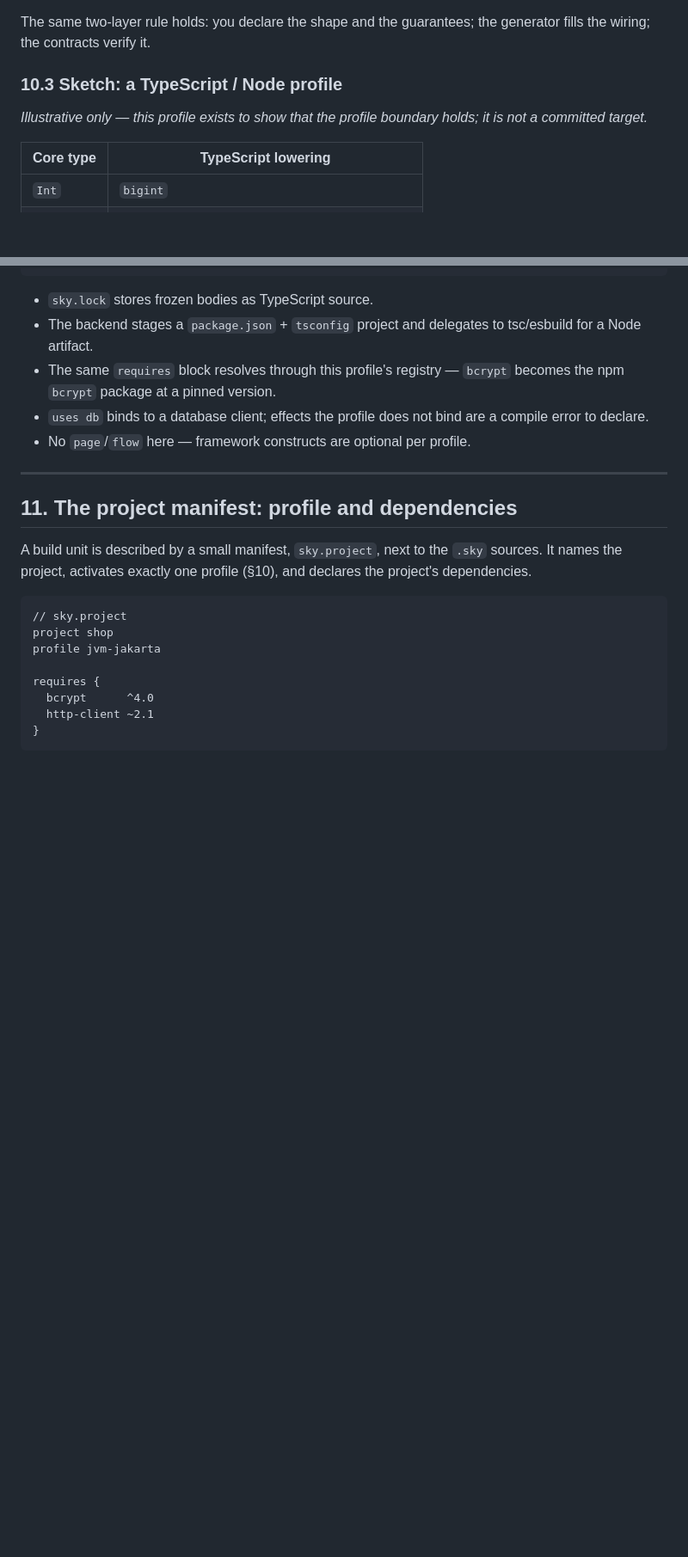
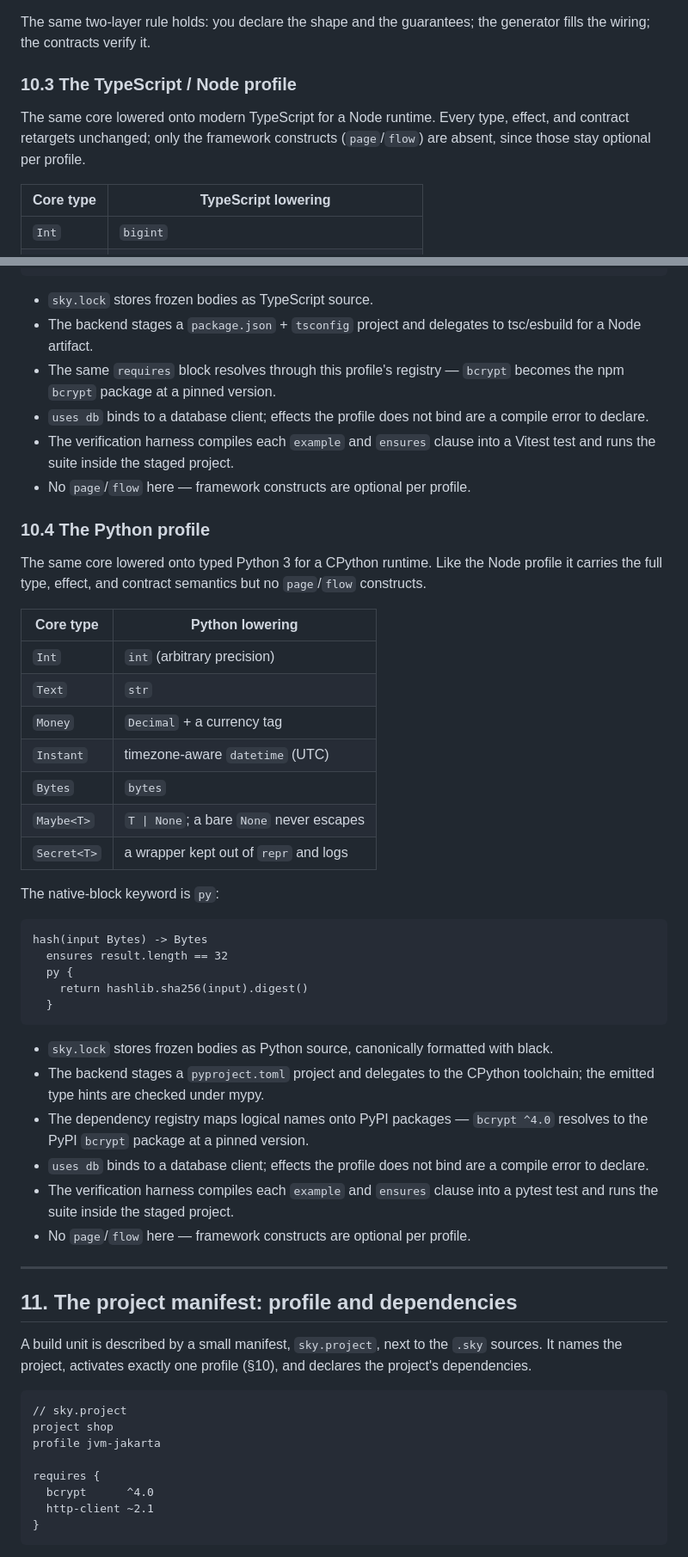
Before and after one commit to adeptum-labs/skylang, a Markdown page: docs/skylang-language-guide.md, 2 parts joined by grey strips. Shown at 86% size. Rendered like a GitHub page; blank space fills up the shorter version.

Commit message:
Cover the TypeScript and Python target profiles in the guide
Present the TypeScript / Node and Python profiles as first-class
targets beside the JVM / Jakarta reference, dropping the wording that
cast TypeScript as illustrative. Add a Python profile section with
its type lowerings, the py native-block keyword, PyPI resolution and
a pytest verification harness, note the Vitest harness for Node, and
name the jvm-jakarta, ts-node and python profile ids where the
manifest describes retargeting.

````diff
--- a/docs/skylang-language-guide.md
+++ b/docs/skylang-language-guide.md
@@ -411,10 +412,11 @@ flow Checkout {
 The same two-layer rule holds: you declare the shape and the guarantees; the generator fills
 the wiring; the contracts verify it.
 
-### 10.3 Sketch: a TypeScript / Node profile
+### 10.3 The TypeScript / Node profile
 
-*Illustrative only — this profile exists to show that the profile boundary holds; it is not
-a committed target.*
+The same core lowered onto modern TypeScript for a Node runtime. Every type, effect, and
+contract retargets unchanged; only the framework constructs (`page`/`flow`) are absent,
+since those stay optional per profile.
 
 | Core type      | TypeScript lowering                      |
 |----------------|-------------------------------------------|
@@ -442,6 +444,44 @@ hash(input Bytes) -> Bytes
   the npm `bcrypt` package at a pinned version.
 - `uses db` binds to a database client; effects the profile does not bind are a compile
   error to declare.
+- The verification harness compiles each `example` and `ensures` clause into a Vitest test
+  and runs the suite inside the staged project.
+- No `page`/`flow` here — framework constructs are optional per profile.
+
+### 10.4 The Python profile
+
+The same core lowered onto typed Python 3 for a CPython runtime. Like the Node profile it
+carries the full type, effect, and contract semantics but no `page`/`flow` constructs.
+
+| Core type      | Python lowering                          |
+|----------------|-------------------------------------------|
+| `Int`          | `int` (arbitrary precision)               |
+| `Text`         | `str`                                     |
+| `Money`        | `Decimal` + a currency tag                |
+| `Instant`      | timezone-aware `datetime` (UTC)           |
+| `Bytes`        | `bytes`                                   |
+| `Maybe<T>`     | `T \| None`; a bare `None` never escapes  |
+| `Secret<T>`    | a wrapper kept out of `repr` and logs     |
+
+The native-block keyword is `py`:
+
+```sky
+hash(input Bytes) -> Bytes
+  ensures result.length == 32
+  py {
+    return hashlib.sha256(input).digest()
+  }
+```
+
+- `sky.lock` stores frozen bodies as Python source, canonically formatted with black.
+- The backend stages a `pyproject.toml` project and delegates to the CPython toolchain;
+  the emitted type hints are checked under mypy.
+- The dependency registry maps logical names onto PyPI packages — `bcrypt ^4.0` resolves to
+  the PyPI `bcrypt` package at a pinned version.
+- `uses db` binds to a database client; effects the profile does not bind are a compile
+  error to declare.
+- The verification harness compiles each `example` and `ensures` clause into a pytest test
+  and runs the suite inside the staged project.
 - No `page`/`flow` here — framework constructs are optional per profile.
 
 ---
````
Also changed, not shown: other parts of docs/skylang-language-guide.md (+5 -3 lines).
